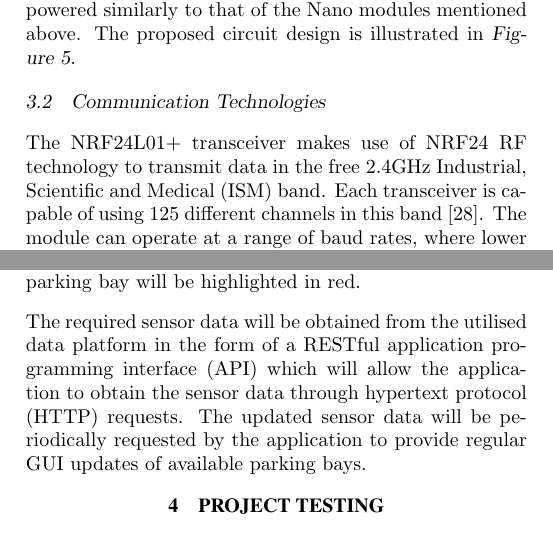
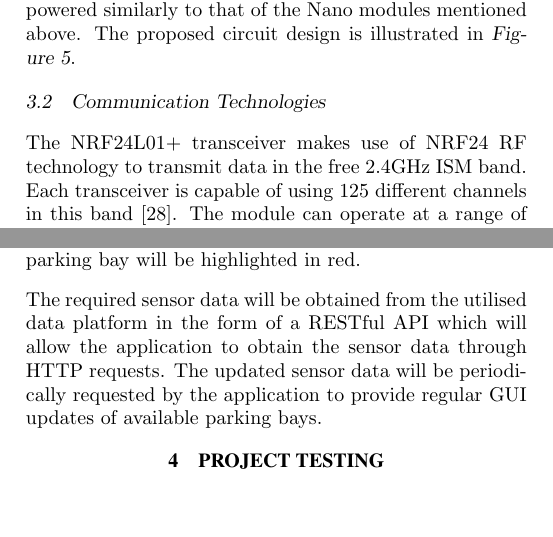
Before and after one commit to JaredP94/ELEN4012-Project-Plan, a LaTeX document (ELEN4012 Project Planning Report.tex): two parts of the columns of pages 5 and 6 of 8, joined at a grey line, cut so that both start at the same text, the shorter picture padded with empty space. Compiled offline with pdfLaTeX.

Commit message:
Repetition fixes

```diff
--- a/ELEN4012 Project Planning Report.tex
+++ b/ELEN4012 Project Planning Report.tex
@@ -250,7 +250,7 @@
 		\end{figure*}
 
 	\subsection{Communication Technologies}
-		The NRF24L01+ transceiver makes use of NRF24 RF technology to transmit data in the free 2.4GHz Industrial, Scientific and Medical (ISM) band. Each transceiver is capable of using 125 different channels in this band~\cite{howToMech_NRF24L01Tutorial}. The module can operate at a range of baud rates, where lower transfer rates increase its range. The achievable range is high but can be decreased with a decrease in transmission amplification power. The modules operate best in open air. To achieve this the devices should be configured such that data is transferred through as few obstacles as possible.
+		The NRF24L01+ transceiver makes use of NRF24 RF technology to transmit data in the free 2.4GHz ISM band. Each transceiver is capable of using 125 different channels in this band~\cite{howToMech_NRF24L01Tutorial}. The module can operate at a range of baud rates, where lower transfer rates increase its range. The achievable range is high but can be decreased with a decrease in transmission amplification power. The modules operate best in open air. To achieve this the devices should be configured such that data is transferred through as few obstacles as possible.
 
 		%SigFox or alternative, maybe use the ESP at the main node to transfer via wits wifi if we can't get enough info through often enough with SigFox
 
@@ -267,7 +267,7 @@
 	\subsection{Data Presentation}
 		The process of translating raw sensor data into useful information occurs within the data presentation element of the designed solution. This will be served through a mobile application which is to be developed on the Android platform. The application will provide users, being students who wish to search for available parking spots, with a graphical user interface (GUI) in which an aerial view of the surveyed parking bays will be presented. An available parking by will be highlighted in green, whilst an occupied parking bay will be highlighted in red.
 
-		The required sensor data will be obtained from the utilised data platform in the form of a RESTful application programming interface (API) which will allow the application to obtain the sensor data through hypertext protocol (HTTP) requests. The updated sensor data will be periodically requested by the application to provide regular GUI updates of available parking bays.
+		The required sensor data will be obtained from the utilised data platform in the form of a RESTful API which will allow the application to obtain the sensor data through HTTP requests. The updated sensor data will be periodically requested by the application to provide regular GUI updates of available parking bays.
 
 \section{PROJECT TESTING}
 	\subsection{Testing Methodologies}
```
Also changed, not shown: ELEN4012 Project Planning Report.tex (4 more changed lines).
